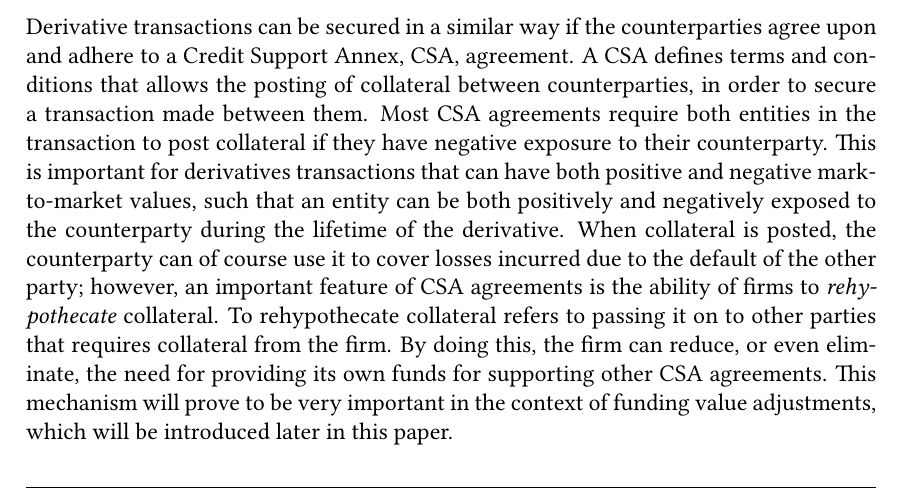
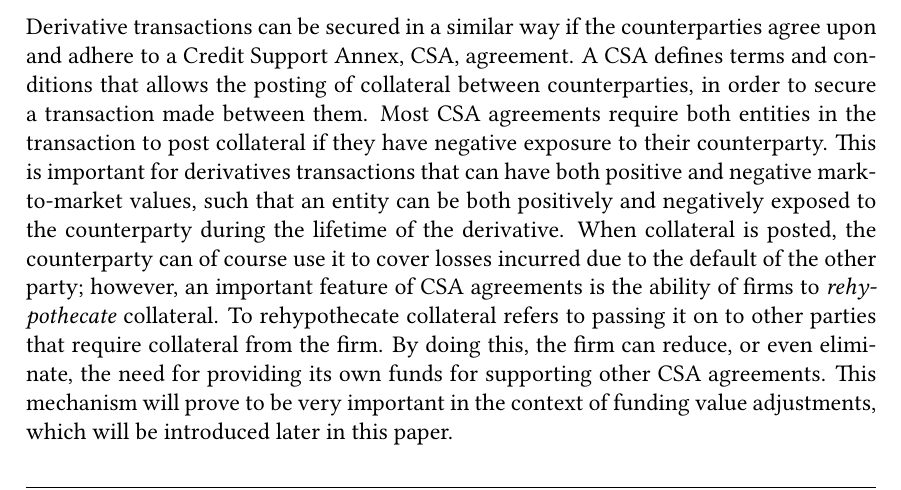
Before and after one commit to sebastianbaltser/master-thesis, a LaTeX thesis (thesis/main.tex, which reads thesis/content/body-matter/counterparty-credit-risk/credit-risk-mitigation.tex): part of page 7 of 74, cut so that both start at the same text. Compiled offline with pdfLaTeX.

Commit message:
Fix grammar
Co-authored-by: SebastianAgergaard <53473607+SebastianAgergaard@users.noreply.github.com>

```diff
--- a/thesis/content/body-matter/counterparty-credit-risk/credit-risk-mitigation.tex
+++ b/thesis/content/body-matter/counterparty-credit-risk/credit-risk-mitigation.tex
@@ -96,7 +96,7 @@
         however, an important feature of CSA agreements is the ability of firms to
         \textit{rehypothecate} collateral.
         To rehypothecate collateral refers to passing it on to other parties that
-        requires collateral from the firm.
+        require collateral from the firm.
         By doing this, the firm can reduce, or even eliminate, the need for providing its own funds
         for supporting other CSA agreements.
         This mechanism will prove to be very important in the context of funding value adjustments,
```
